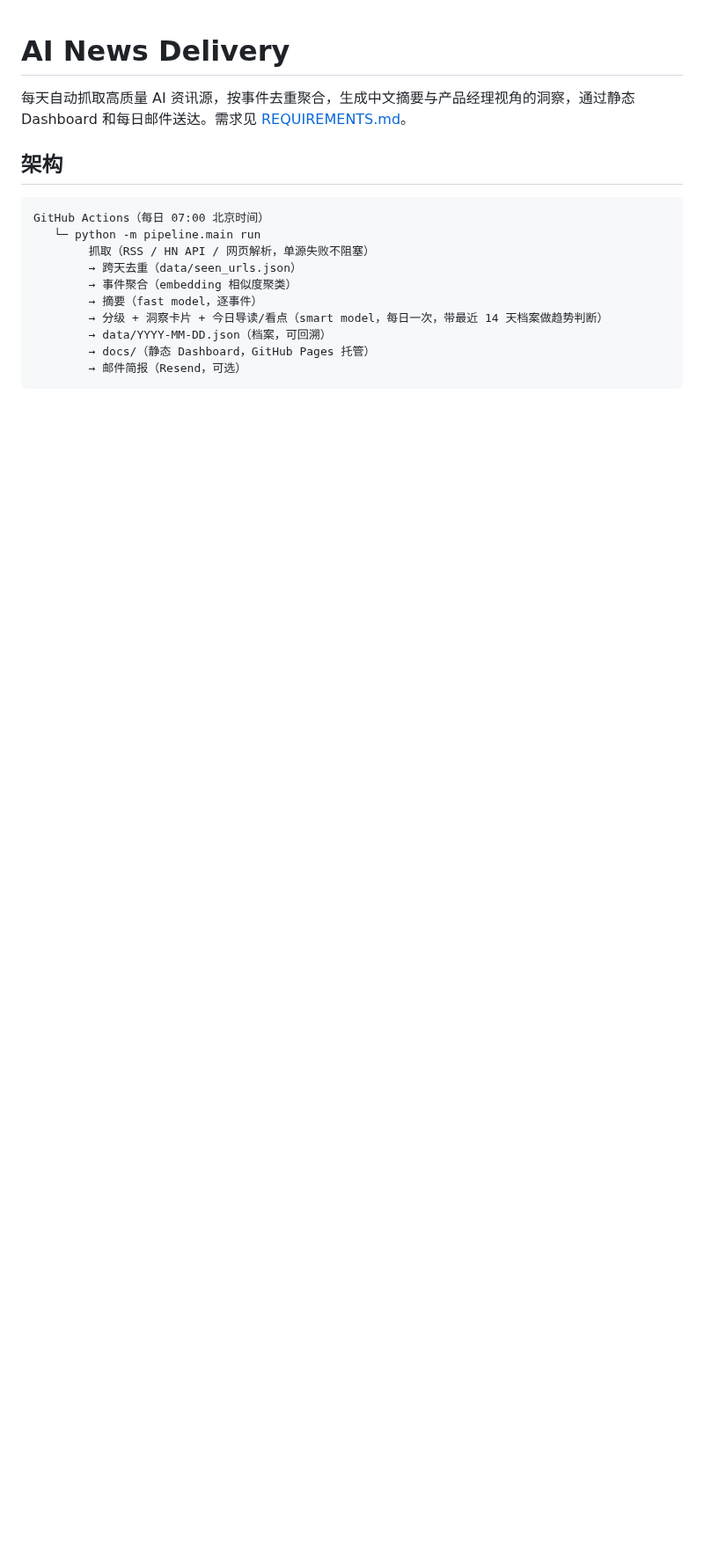
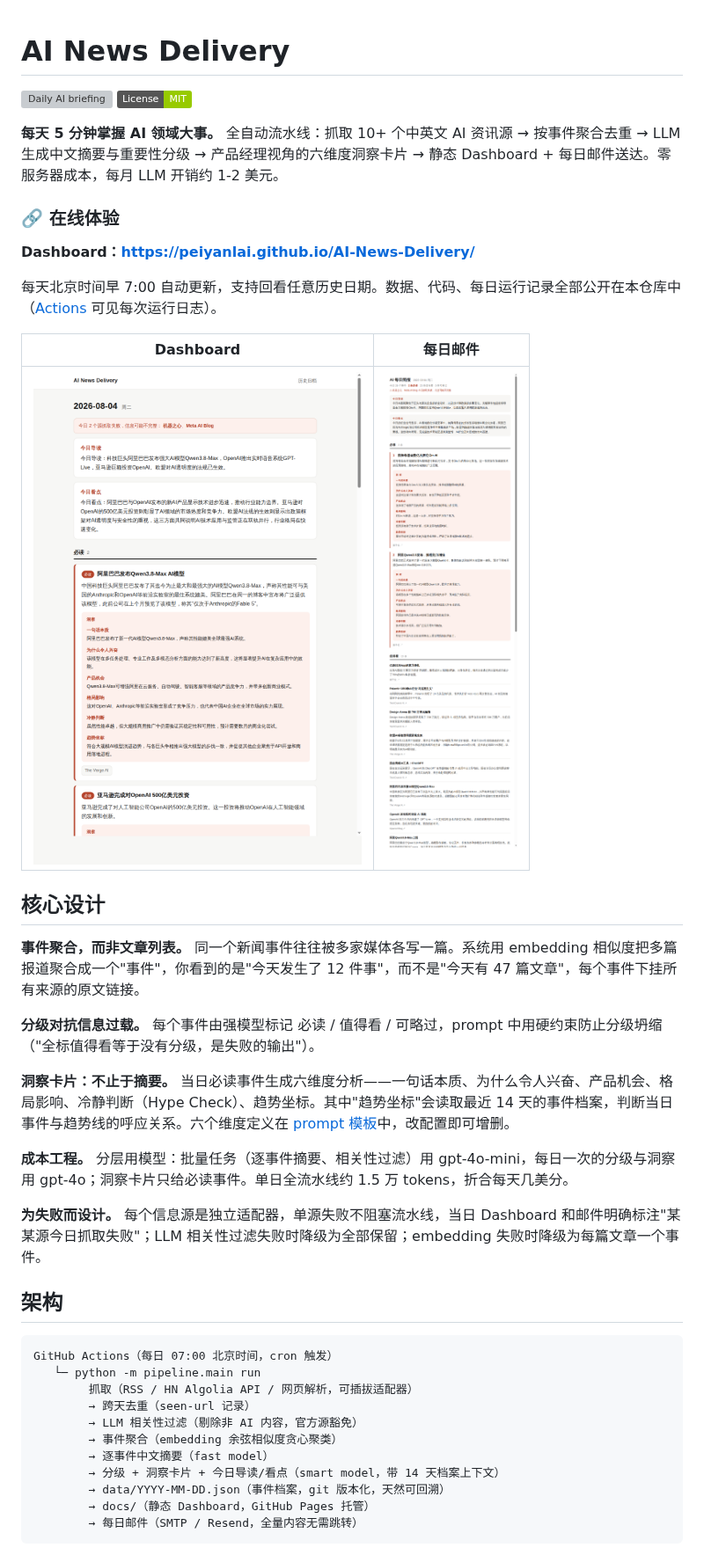
Before and after one commit to PeiyanLai/AI-News-Delivery, a Markdown page: README.md, the part around one of its changes. Shown at 88% size. Rendered like a GitHub page; pictures changed too: .github/assets/dashboard.png (added), .github/assets/email.png (added); badges without logos; blank space fills up the shorter version; grey boxes are pictures that could not be loaded.

````diff
--- a/README.md
+++ b/README.md
@@ -1,19 +1,45 @@
 # AI News Delivery
 
-每天自动抓取高质量 AI 资讯源，按事件去重聚合，生成中文摘要与产品经理视角的洞察，通过静态 Dashboard 和每日邮件送达。需求见 [REQUIREMENTS.md](REQUIREMENTS.md)。
+[![Daily AI briefing](https://github.com/PeiyanLai/AI-News-Delivery/actions/workflows/daily.yml/badge.svg)](https://github.com/PeiyanLai/AI-News-Delivery/actions/workflows/daily.yml)
+[![License: MIT](https://img.shields.io/badge/License-MIT-green.svg)](LICENSE)
+
+**每天 5 分钟掌握 AI 领域大事。** 全自动流水线：抓取 10+ 个中英文 AI 资讯源 → 按事件聚合去重 → LLM 生成中文摘要与重要性分级 → 产品经理视角的六维度洞察卡片 → 静态 Dashboard + 每日邮件送达。零服务器成本，每月 LLM 开销约 1-2 美元。
+
+### 🔗 在线体验
+
+**Dashboard：<https://peiyanlai.github.io/AI-News-Delivery/>**
+
+每天北京时间早 7:00 自动更新，支持回看任意历史日期。数据、代码、每日运行记录全部公开在本仓库中（[Actions](https://github.com/PeiyanLai/AI-News-Delivery/actions) 可见每次运行日志）。
+
+| Dashboard | 每日邮件 |
+|:---:|:---:|
+| ![Dashboard](.github/assets/dashboard.png) | ![Email](.github/assets/email.png) |
+
+## 核心设计
+
+**事件聚合，而非文章列表。** 同一个新闻事件往往被多家媒体各写一篇。系统用 embedding 相似度把多篇报道聚合成一个"事件"，你看到的是"今天发生了 12 件事"，而不是"今天有 47 篇文章"，每个事件下挂所有来源的原文链接。
+
+**分级对抗信息过载。** 每个事件由强模型标记 必读 / 值得看 / 可略过，prompt 中用硬约束防止分级坍缩（"全标值得看等于没有分级，是失败的输出"）。
+
+**洞察卡片：不止于摘要。** 当日必读事件生成六维度分析——一句话本质、为什么令人兴奋、产品机会、格局影响、冷静判断（Hype Check）、趋势坐标。其中"趋势坐标"会读取最近 14 天的事件档案，判断当日事件与趋势线的呼应关系。六个维度定义在 [prompt 模板](config/prompts/daily_analysis.md)中，改配置即可增删。
+
+**成本工程。** 分层用模型：批量任务（逐事件摘要、相关性过滤）用 gpt-4o-mini，每日一次的分级与洞察用 gpt-4o；洞察卡片只给必读事件。单日全流水线约 1.5 万 tokens，折合每天几美分。
+
+**为失败而设计。** 每个信息源是独立适配器，单源失败不阻塞流水线，当日 Dashboard 和邮件明确标注"某某源今日抓取失败"；LLM 相关性过滤失败时降级为全部保留；embedding 失败时降级为每篇文章一个事件。
 
 ## 架构
 
 ```
-GitHub Actions（每日 07:00 北京时间）
+GitHub Actions（每日 07:00 北京时间，cron 触发）
    └─ python -m pipeline.main run
-        抓取（RSS / HN API / 网页解析，单源失败不阻塞）
-        → 跨天去重（data/seen_urls.json）
-        → 事件聚合（embedding 相似度聚类）
-        → 摘要（fast model，逐事件）
-        → 分级 + 洞察卡片 + 今日导读/看点（smart model，每日一次，带最近 14 天档案做趋势判断）
-        → data/YYYY-MM-DD.json（档案，可回溯）
+        抓取（RSS / HN Algolia API / 网页解析，可插拔适配器）
+        → 跨天去重（seen-url 记录）
+        → LLM 相关性过滤（剔除非 AI 内容，官方源豁免）
+        → 事件聚合（embedding 余弦相似度贪心聚类）
+        → 逐事件中文摘要（fast model）
+        → 分级 + 洞察卡片 + 今日导读/看点（smart model，带 14 天档案上下文）
+        → data/YYYY-MM-DD.json（事件档案，git 版本化，天然可回溯）
         → docs/（静态 Dashboard，GitHub Pages 托管）
-        → 邮件简报（Resend，可选）
+        → 每日邮件（SMTP / Resend，全量内容无需跳转）
 ```
 
````
Also changed, not shown: other parts of README.md (+19 -8 lines), 1 other file.
